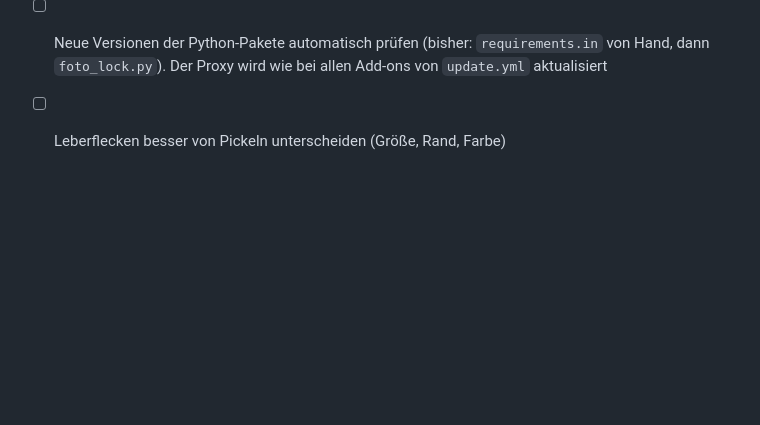
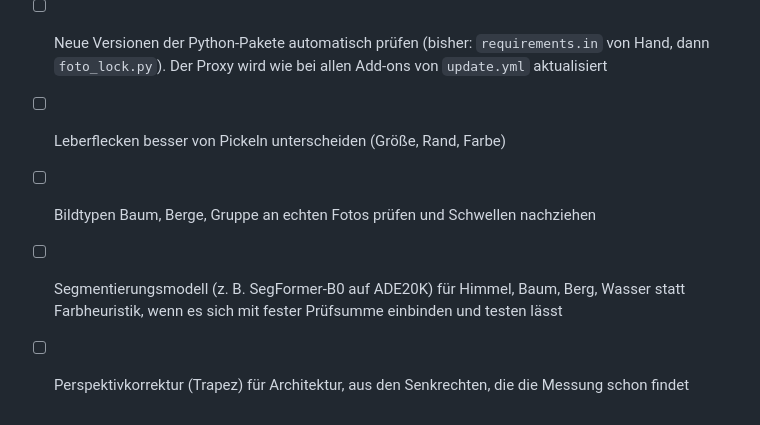
Before and after one commit to kleinhansda/ha-mcp-addons, a Markdown page: docs/FOTO.md, the part around one of its changes. Rendered like a GitHub page; blank space fills up the shorter version.

```diff
--- a/docs/FOTO.md
+++ b/docs/FOTO.md
@@ -79,3 +113,7 @@ Am 2026-10-31 in einer x86-Umgebung mit Python 3.11 und genau den Pins aus `requ
 - [ ] Neue Versionen der Python-Pakete automatisch prüfen (bisher: `requirements.in` von Hand,
       dann `foto_lock.py`). Der Proxy wird wie bei allen Add-ons von `update.yml` aktualisiert
 - [ ] Leberflecken besser von Pickeln unterscheiden (Größe, Rand, Farbe)
+- [ ] Bildtypen Baum, Berge, Gruppe an echten Fotos prüfen und Schwellen nachziehen
+- [ ] Segmentierungsmodell (z. B. SegFormer-B0 auf ADE20K) für Himmel, Baum, Berg, Wasser statt
+      Farbheuristik, wenn es sich mit fester Prüfsumme einbinden und testen lässt
+- [ ] Perspektivkorrektur (Trapez) für Architektur, aus den Senkrechten, die die Messung schon findet
```
Also changed, not shown: other parts of docs/FOTO.md (+40 -6 lines).
